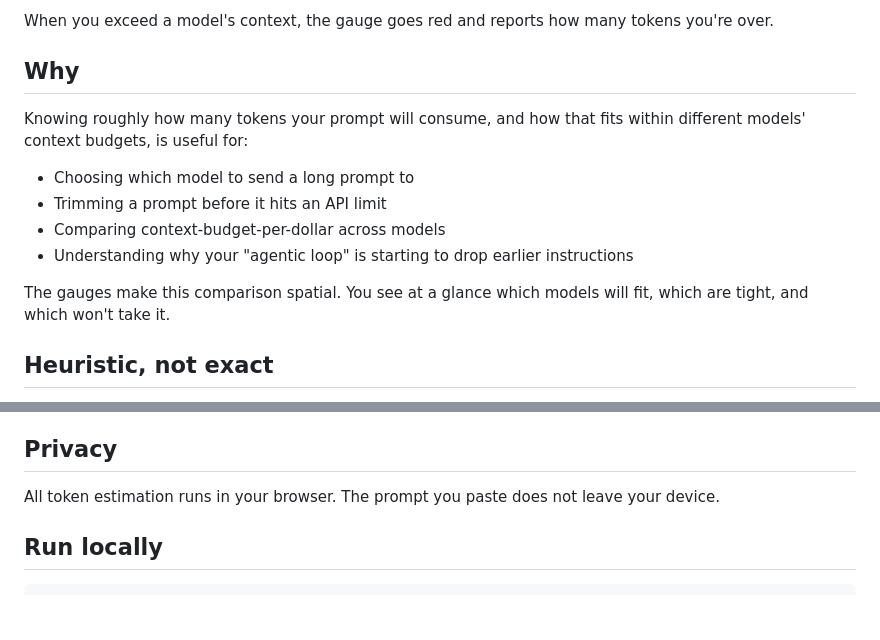
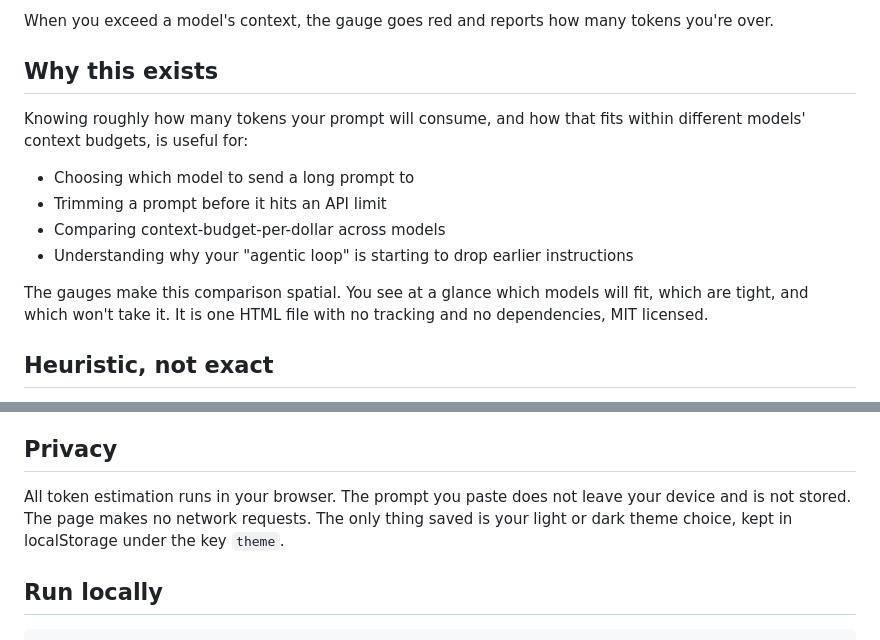
Before and after one commit to 0xelitesystem/prompt-token-meter, a Markdown page: README.md, 2 parts joined by grey strips. GitHub-like rendering; blank space fills up the shorter version.

Commit message:
Bring the README up to the current standard

```diff
--- a/README.md
+++ b/README.md
@@ -17,7 +17,7 @@ Each gauge shows:
 
 When you exceed a model's context, the gauge goes red and reports how many tokens you're over.
 
-## Why
+## Why this exists
 
 Knowing roughly how many tokens your prompt will consume, and how that fits within different models' context budgets, is useful for:
 
@@ -26,7 +26,7 @@ Knowing roughly how many tokens your prompt will consume, and how that fits with
 - Comparing context-budget-per-dollar across models
 - Understanding why your "agentic loop" is starting to drop earlier instructions
 
-The gauges make this comparison spatial. You see at a glance which models will fit, which are tight, and which won't take it.
+The gauges make this comparison spatial. You see at a glance which models will fit, which are tight, and which won't take it. It is one HTML file with no tracking and no dependencies, MIT licensed.
 
 ## Heuristic, not exact
 
@@ -61,7 +61,7 @@ The list reflects current widely-available models. Update as they ship:
 
 ## Privacy
 
-All token estimation runs in your browser. The prompt you paste does not leave your device.
+All token estimation runs in your browser. The prompt you paste does not leave your device and is not stored. The page makes no network requests. The only thing saved is your light or dark theme choice, kept in localStorage under the key `theme`.
 
 ## Run locally
 
```
